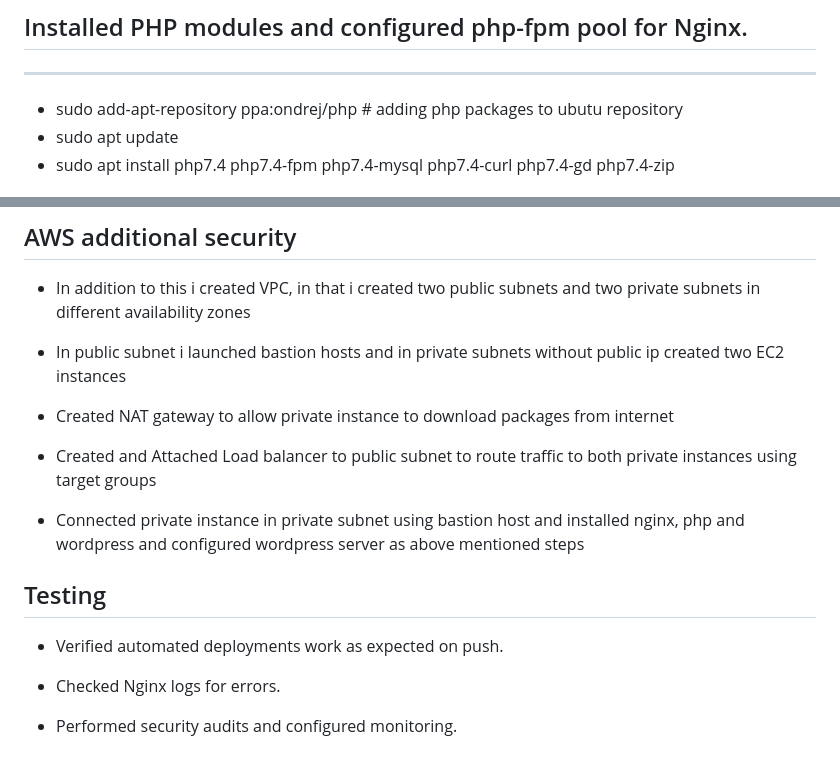
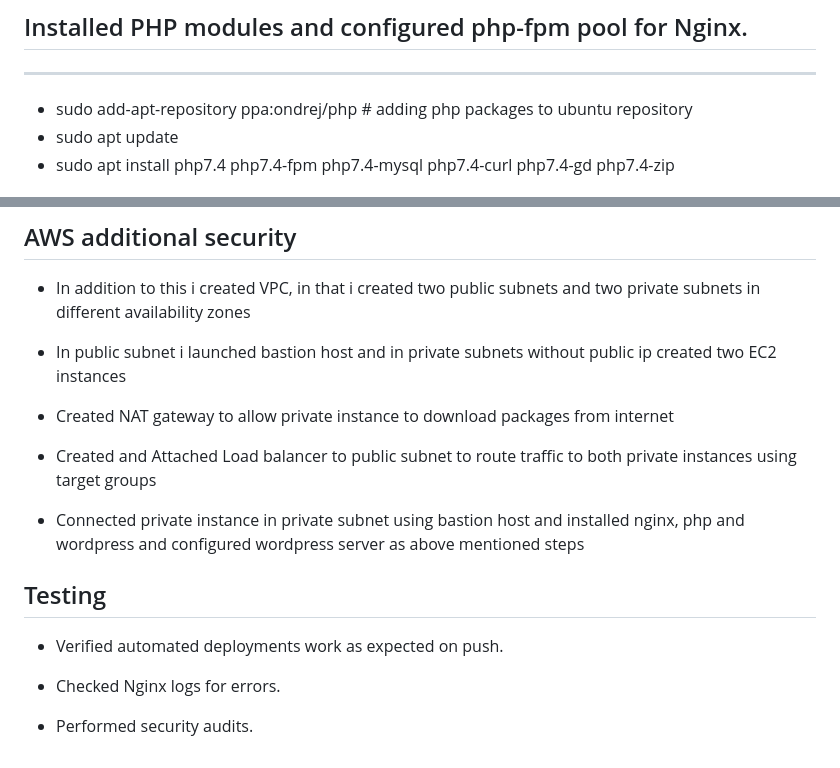
Before and after one commit to purna16/wordpress-project, a Markdown page: README.md, 2 parts joined by grey strips. GitHub-like rendering.

```diff
--- a/README.md
+++ b/README.md
@@ -51,7 +51,7 @@ The goal is to install WordPress on an EC2 instance in AWS and automate deployme
 
 ## Installed PHP modules and configured php-fpm pool for Nginx.
 ---
-- sudo add-apt-repository ppa:ondrej/php             # adding php packages to ubutu repository
+- sudo add-apt-repository ppa:ondrej/php             # adding php packages to ubuntu repository
 - sudo apt update
 - sudo apt install php7.4 php7.4-fpm php7.4-mysql php7.4-curl php7.4-gd php7.4-zip
 
@@ -116,7 +116,7 @@ The goal is to install WordPress on an EC2 instance in AWS and automate deployme
 
 - In addition to this i created VPC, in that i created two public subnets and two private subnets in different availability zones
 
-- In public subnet i launched bastion hosts and in private subnets without public ip created two EC2 instances
+- In public subnet i launched bastion host and in private subnets without public ip created two EC2 instances
 
 - Created NAT gateway to allow private instance to download packages from internet
 
@@ -131,4 +131,4 @@ The goal is to install WordPress on an EC2 instance in AWS and automate deployme
 
 - Checked Nginx logs for errors.
 
-- Performed security audits and configured monitoring.
+- Performed security audits.
```
Also changed, not shown: other parts of README.md (+5 -5 lines).
